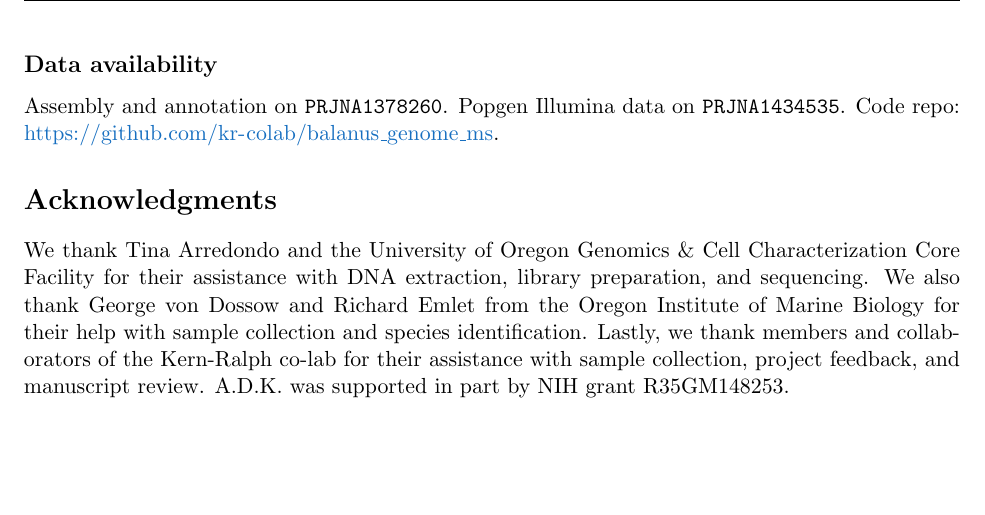
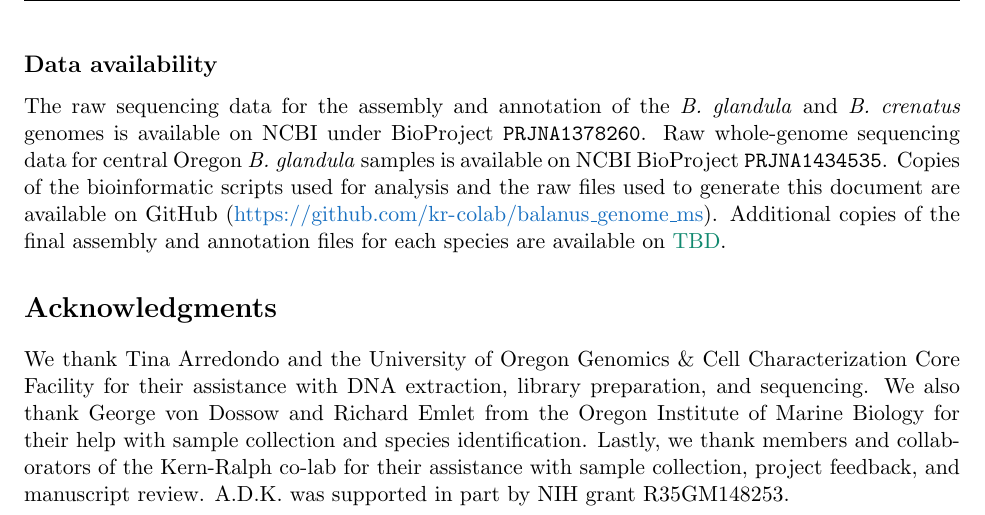
Before and after one commit to kr-colab/balanus_genome_ms, a LaTeX paper (docs/main.tex, which reads docs/sections/methods.tex): part of page 30 of 72, cut so that both start at the same text, the shorter picture padded with empty space. Compiled offline with pdfLaTeX.

Commit message:
updated data availability

```diff
--- a/docs/sections/methods.tex
+++ b/docs/sections/methods.tex
@@ -785,6 +785,12 @@ our genotypes were not phased, we ran \textsc{msmc2} for each individual separat
 
 \subsection*{Data availability}
 
-Assembly and annotation on \texttt{PRJNA1378260}.
-Popgen Illumina data on \texttt{PRJNA1434535}.
-Code repo: \url{https://github.com/kr-colab/balanus_genome_ms}.
+The raw sequencing data for the assembly and annotation of the \bgla{} and \textit{B.
+crenatus} genomes is available on NCBI under BioProject \texttt{PRJNA1378260}.
+Raw whole-genome sequencing data for central Oregon \bgla{} samples is available on NCBI
+BioProject \texttt{PRJNA1434535}.
+Copies of the bioinformatic scripts used for analysis and the raw files used to generate
+this document are available on GitHub
+(\url{https://github.com/kr-colab/balanus_genome_ms}).
+Additional copies of the final assembly and annotation files for each species are
+available on \comment{TBD}.
```
